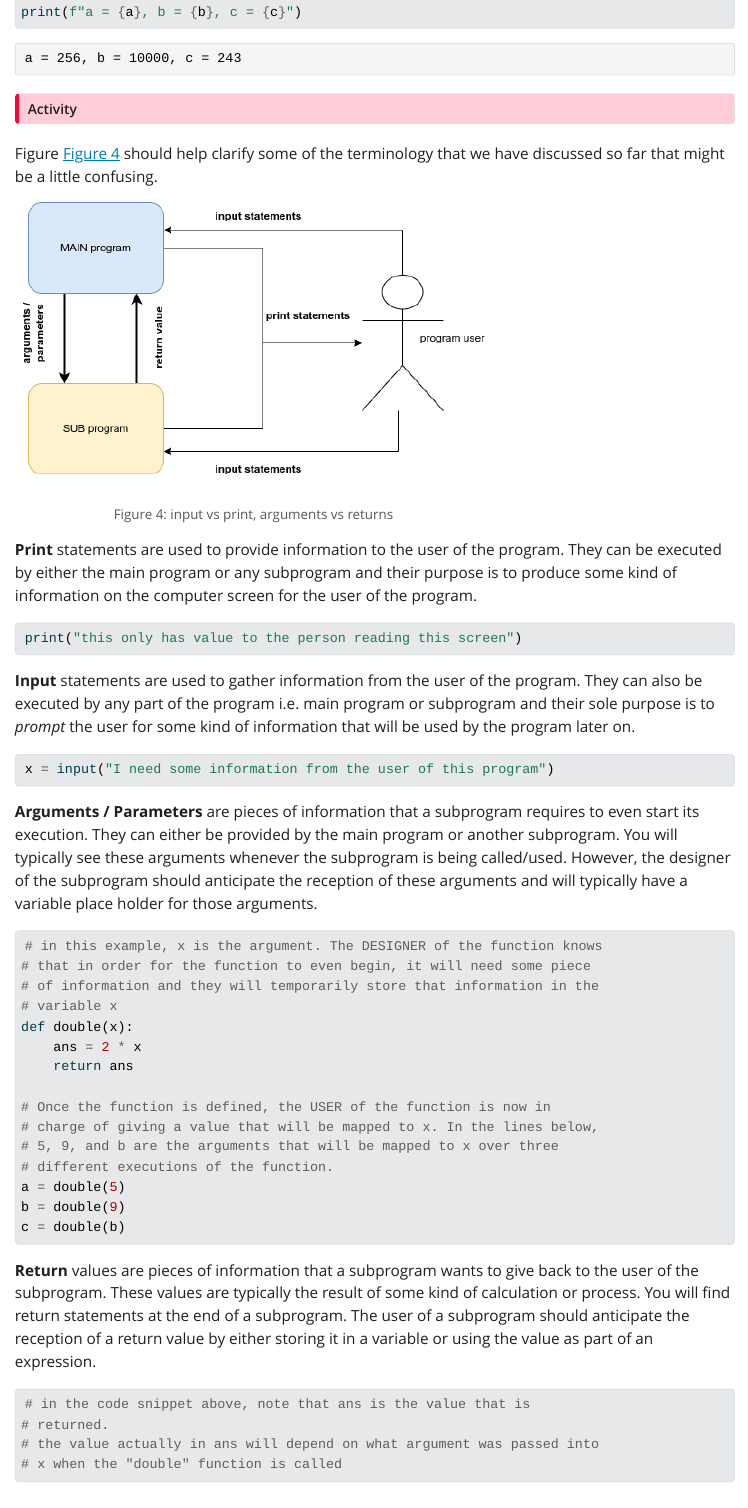
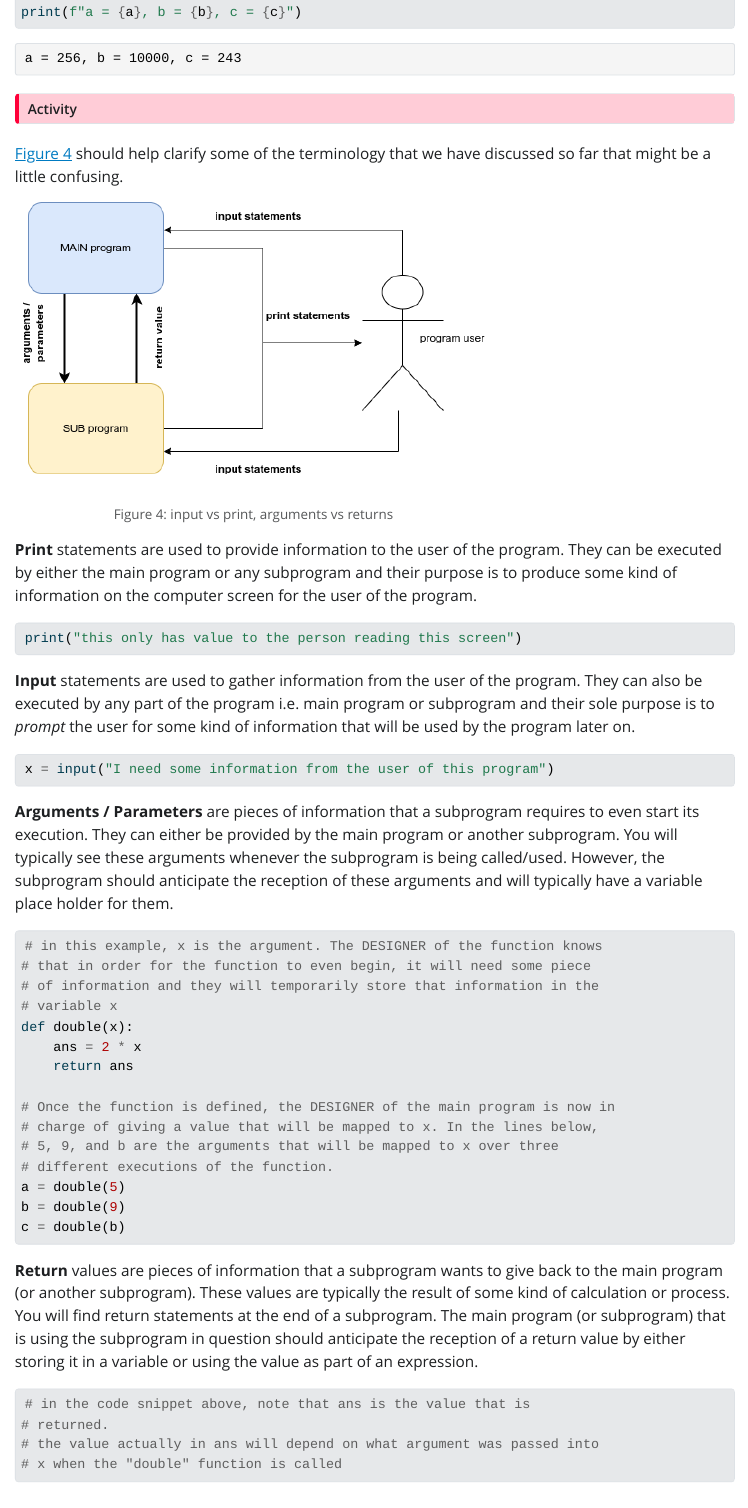
Before and after one commit to ankunda/lwc, a Quarto document (lesson04.qmd): the page in a window 1100 px wide, from 3710 px down. The pictures show the output file lesson04.html that the author committed with the source, opened offline; Quarto's library style sheets are replaced by a plain one without menus.

Commit message:
minor changes

````diff
--- a/lesson04.qmd
+++ b/lesson04.qmd
@@ -1093,7 +1093,7 @@ printcurrentdate()	# print out the current date.
 
 :::
 
-Figure @fig-argreturn should help clarify some of the terminology that
+@fig-argreturn should help clarify some of the terminology that
 we have discussed so far that might be a little confusing.
 
 ![input vs print, arguments vs returns](images/Lesson04-argreturn.png){fig-align="center" #fig-argreturn}
@@ -1121,9 +1121,8 @@ x = input("I need some information from the user of this program")
 requires to even start its execution. They can either be provided by the
 main program or another subprogram. You will typically see these
 arguments whenever the subprogram is being called/used. However, the
-designer of the subprogram should anticipate the reception of these
-arguments and will typically have a variable place holder for those
-arguments.
+subprogram should anticipate the reception of these arguments and will
+typically have a variable place holder for them.
 
 ```python
 # in this example, x is the argument. The DESIGNER of the function knows
@@ -1134,21 +1133,23 @@ def double(x):
     ans = 2 * x
     return ans
 
-# Once the function is defined, the USER of the function is now in
+# Once the function is defined, the DESIGNER of the main program is now in
 # charge of giving a value that will be mapped to x. In the lines below,
 # 5, 9, and b are the arguments that will be mapped to x over three
 # different executions of the function.
 a = double(5)
 b = double(9)
 c = double(b)
+
 ```
 
 **Return** values are pieces of information that a subprogram wants to
-give back to the user of the subprogram. These values are typically the
-result of some kind of calculation or process. You will find return
-statements at the end of a subprogram. The user of a subprogram should
-anticipate the reception of a return value by either storing it in a
-variable or using the value as part of an expression.
+give back to the main program (or another subprogram). These values are
+typically the result of some kind of calculation or process. You will
+find return statements at the end of a subprogram. The main program (or
+subprogram) that is using the subprogram in question should anticipate
+the reception of a return value by either storing it in a variable or
+using the value as part of an expression.
 
 ```python
 # in the code snippet above, note that ans is the value that is
````
Also changed, not shown: lesson04.html.
